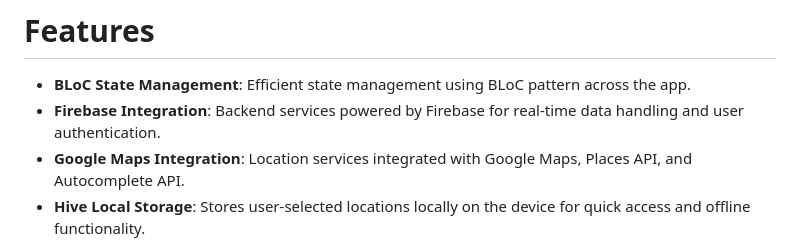
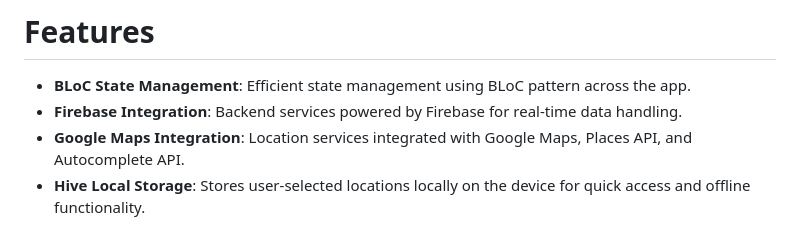
Before and after one commit to hudatariq20/Food-Delivery-App, a Markdown page: README.md, the part around the change. Drawn GitHub-style.

```diff
--- a/README.md
+++ b/README.md
@@ -8,7 +8,7 @@ This Flutter project is a feature-rich food delivery service application. It lev
 
 # Features
 * **BLoC State Management**: Efficient state management using BLoC pattern across the app.
-* **Firebase Integration**: Backend services powered by Firebase for real-time data handling and user authentication.
+* **Firebase Integration**: Backend services powered by Firebase for real-time data handling.
 * **Google Maps Integration**: Location services integrated with Google Maps, Places API, and Autocomplete API.
 * **Hive Local Storage**: Stores user-selected locations locally on the device for quick access and offline functionality.
 * **Home Screen**: Displays categories, top-rated restaurants, and delivery offers.
```
